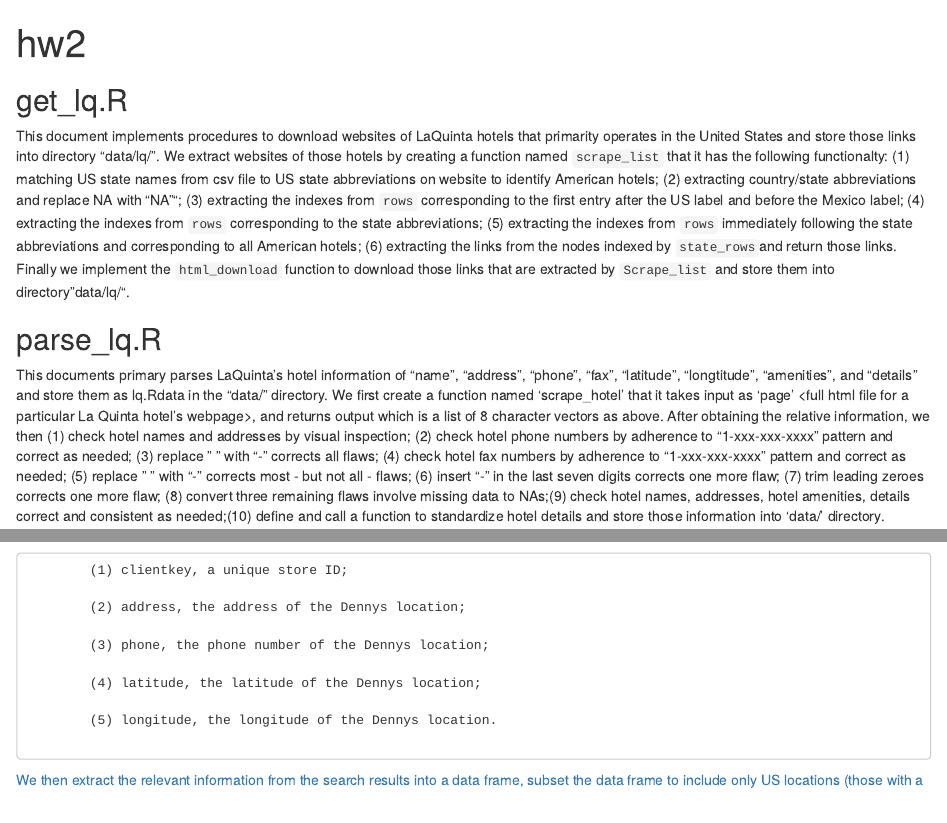
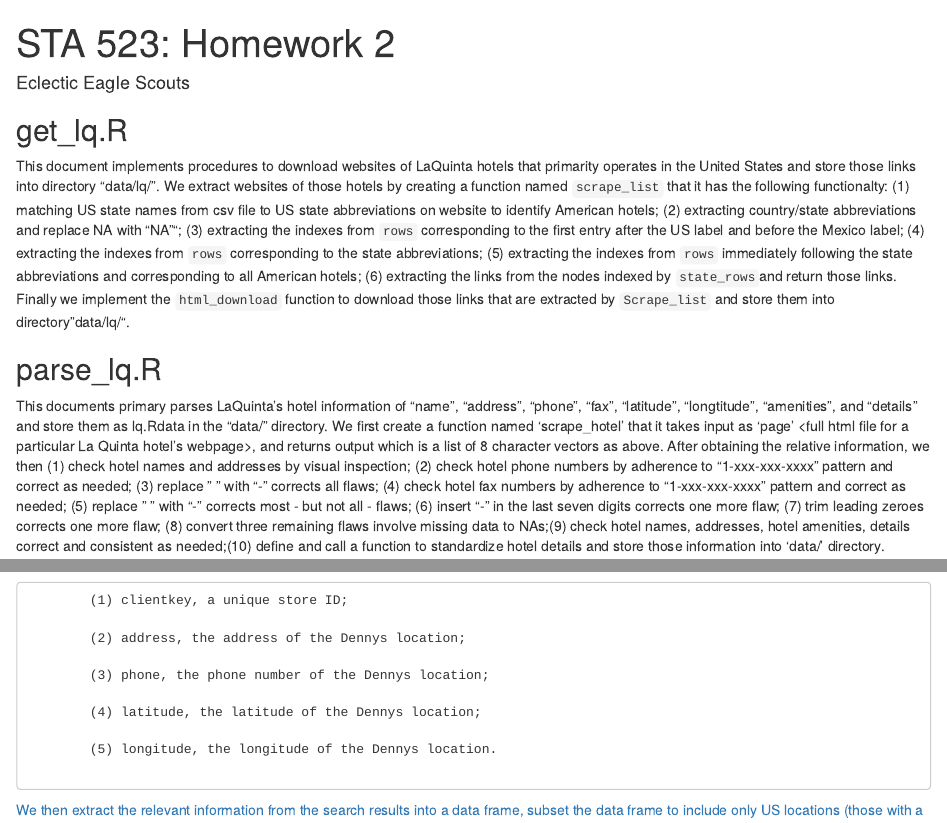
Before and after one commit to Darienzhangyy/Web-Scraping_LaQuinta-Dennys, an R Markdown document (hw2.Rmd): the page in a window 1100 px wide, from its top, and a second part further down, joined at a grey line. Rendered offline with R 4.5, knitr and Pandoc, with nearby package versions; some code elsewhere in the file could not run offline; common packages that the code uses without loading them are loaded.

Commit message:
Update hw2.Rmd

```diff
--- a/hw2.Rmd
+++ b/hw2.Rmd
@@ -1,5 +1,6 @@
 ---
-title: "hw2"
+title: "STA 523: Homework 2"
+author: "Eclectic Eagle Scouts"
 output: html_document
 ---
 
```
